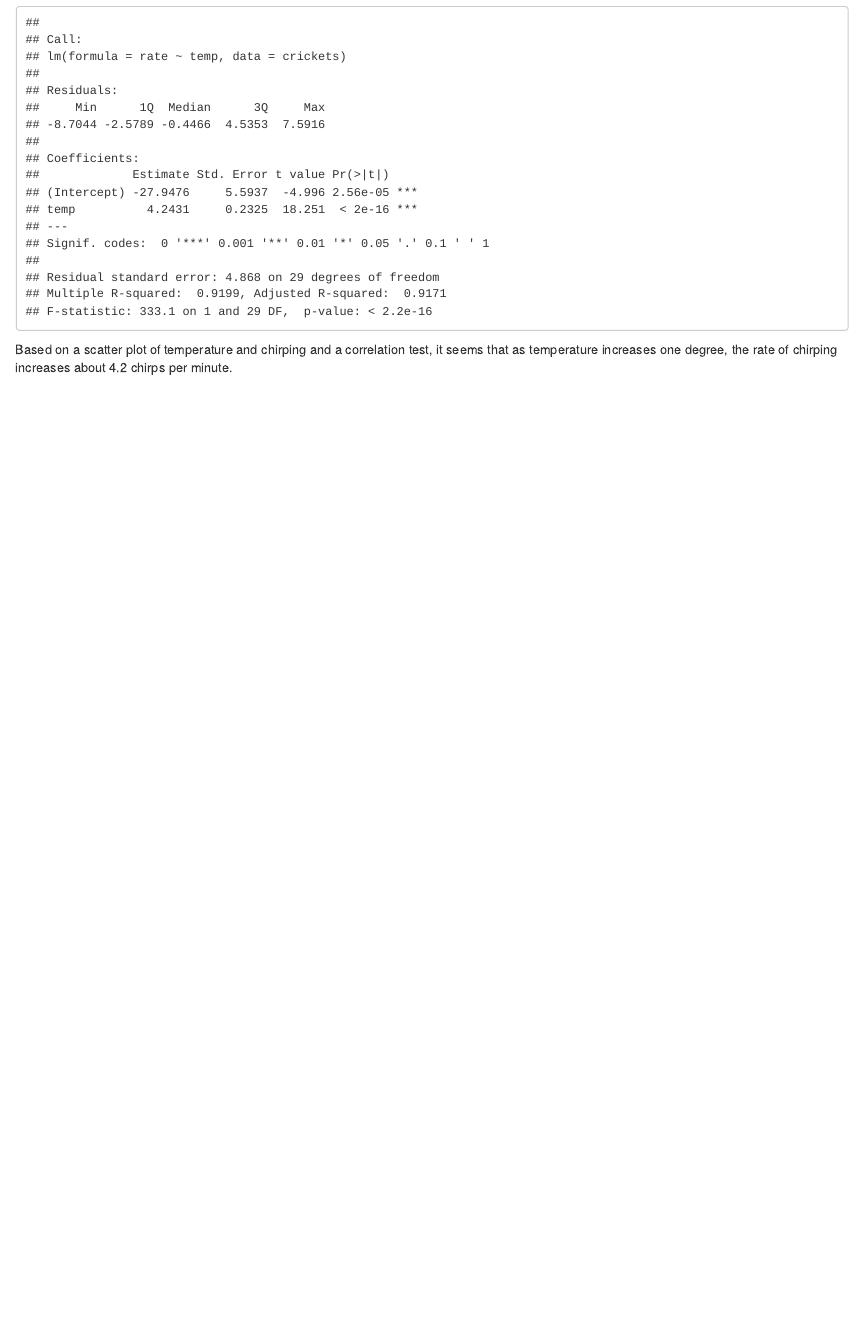
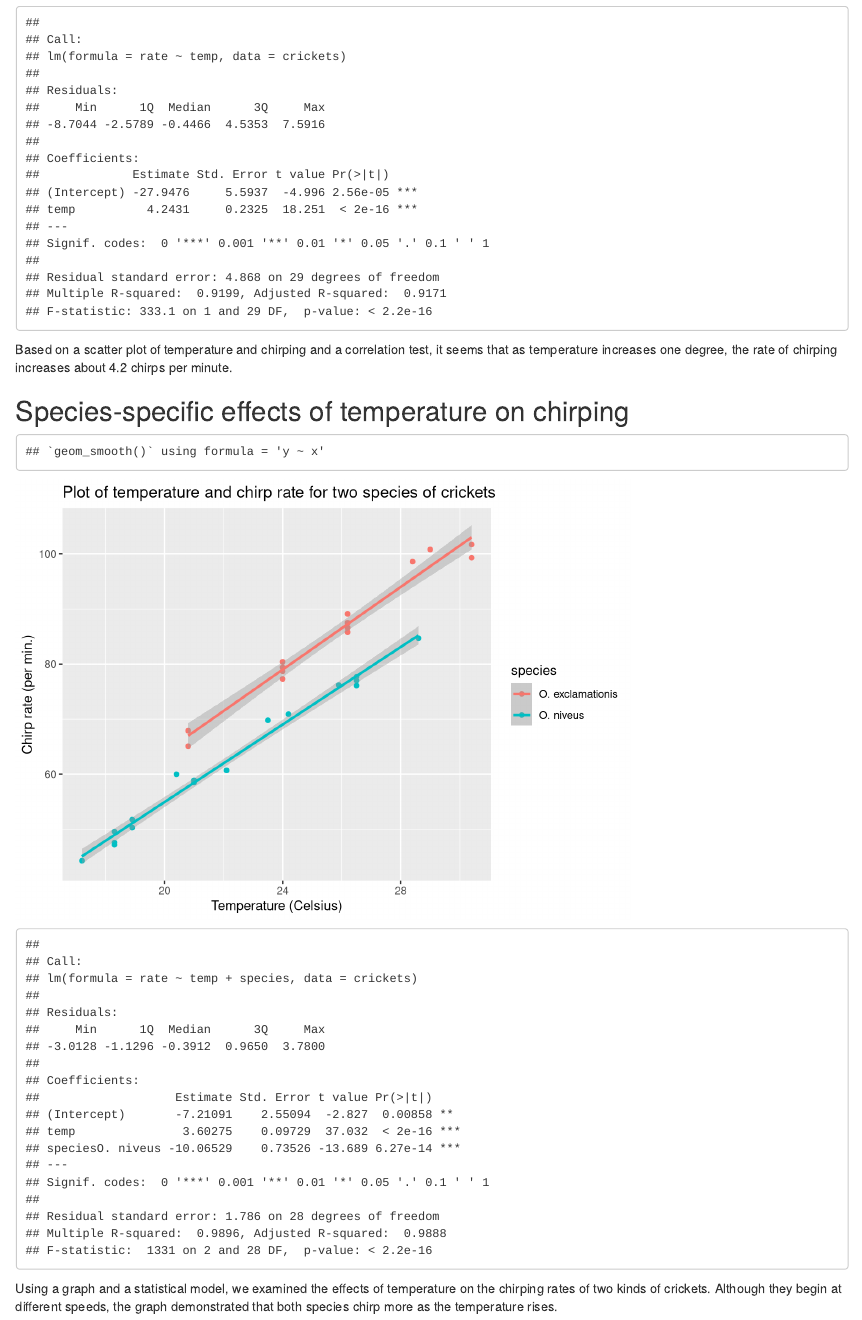
Before and after one commit to UWB-Adv-Data-Vis-2025-Wi-B/tiny-model-yahyadiallo, an R Markdown document (tidy-model.Rmd): the page in a window 1100 px wide, from 1530 px down. Rendered offline with R 4.5, knitr and Pandoc, with nearby package versions.

Commit message:
Completed part to show temperature across species.

````diff
--- a/tidy-model.Rmd
+++ b/tidy-model.Rmd
@@ -47,3 +47,21 @@ summary.lm(temp_lm)
 ```
 
 Based on a scatter plot of temperature and chirping and a correlation test, it seems that as temperature increases one degree, the rate of chirping increases about 4.2 chirps per minute.
+
+## Species-specific effects of temperature on chirping
+
+```{r species, echo= FALSE}
+ggplot(crickets, aes(x = temp, y = rate, color = species)) +
+  geom_point() +
+  geom_smooth(method = 'lm') +
+  ggtitle("Plot of temperature and chirp rate for two species of crickets") +
+  ylab('Chirp rate (per min.)') +
+  xlab('Temperature (Celsius)')
+
+
+species_lm <- lm(rate ~ temp + species, crickets)
+
+summary.lm(species_lm)
+```
+
+Using a graph and a statistical model, we examined the effects of temperature on the chirping rates of two kinds of crickets. Although they begin at different speeds, the graph demonstrated that both species chirp more as the temperature rises.
````
